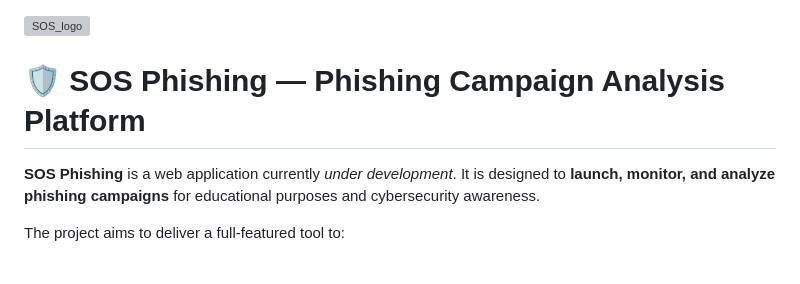
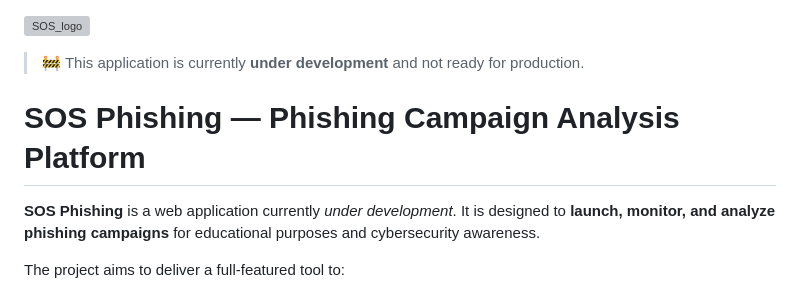
Before and after one commit to T0my-commits/SOS-Phishing, a Markdown page: README.md, the part around the change. GitHub-like rendering; blank space fills up the shorter version; grey boxes are pictures that could not be loaded.

```diff
--- a/README.md
+++ b/README.md
@@ -1,6 +1,8 @@
 ![SOS_logo](./frontend/public/img/sos_logo_magenta.png)
 
-# 🛡️ SOS Phishing — Phishing Campaign Analysis Platform
+> 🚧 This application is currently **under development** and not ready for production.
+
+# SOS Phishing — Phishing Campaign Analysis Platform
 
 **SOS Phishing** is a web application currently *under development*. It is designed to **launch, monitor, and analyze phishing campaigns** for educational purposes and cybersecurity awareness.
 
```
